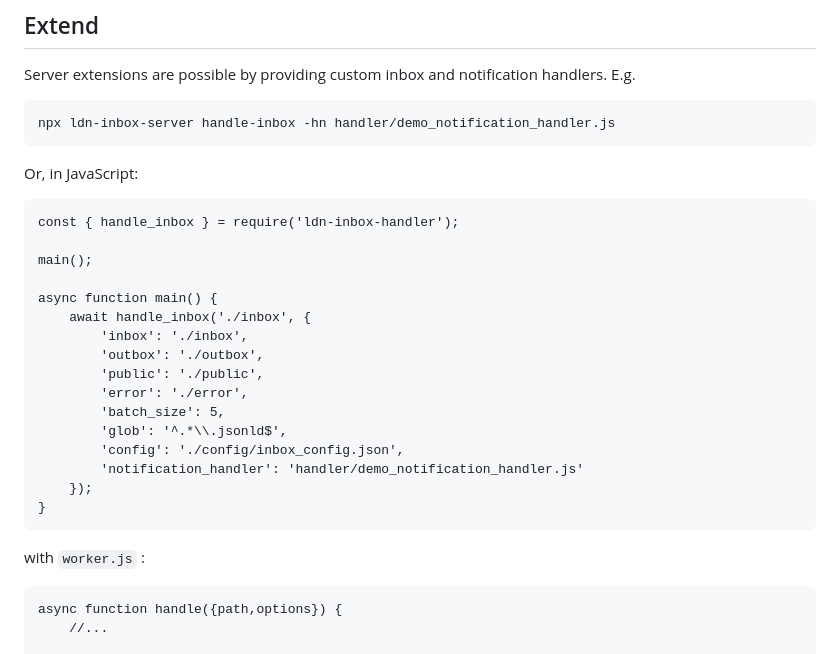
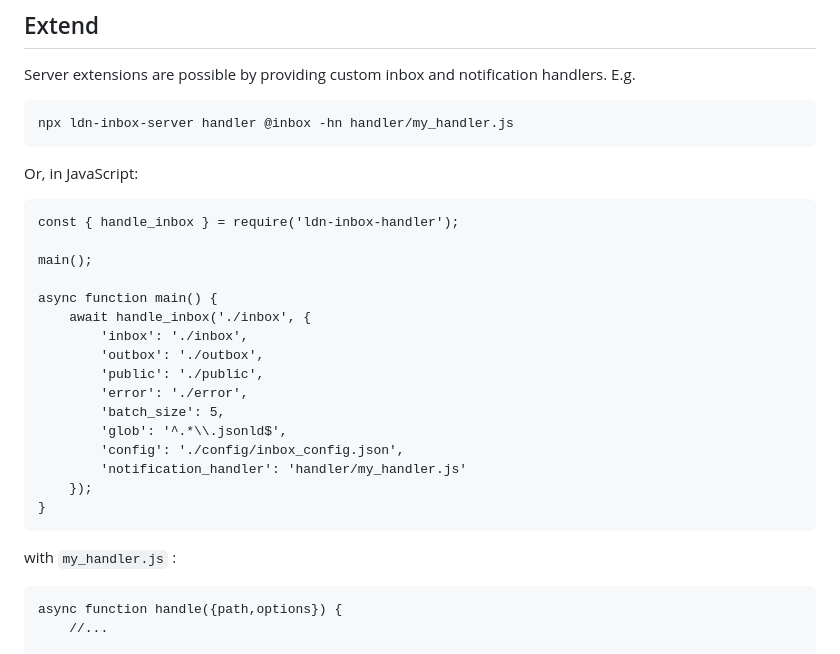
Before and after one commit to MellonScholarlyCommunication/ldn-inbox-server, a Markdown page: README.md, the part around one of its changes. Drawn GitHub-style.

````diff
--- a/README.md
+++ b/README.md
@@ -62,7 +62,7 @@ npx ldn-inbox-server handle @outbox -hn ./handler/send_notification_handler.js
 Server extensions are possible by providing custom inbox and notification handlers. E.g.
 
 ```
-npx ldn-inbox-server handle-inbox -hn handler/demo_notification_handler.js
+npx ldn-inbox-server handler @inbox -hn handler/my_handler.js
 ```
 
 Or, in JavaScript:
@@ -81,12 +81,12 @@ async function main() {
         'batch_size': 5,
         'glob': '^.*\\.jsonld$',
         'config': './config/inbox_config.json',
-        'notification_handler': 'handler/demo_notification_handler.js'
+        'notification_handler': 'handler/my_handler.js'
     });
 }
 ```
 
-with `worker.js` :
+with `my_handler.js` :
 
 ```
 async function handle({path,options}) {
````
Also changed, not shown: other parts of README.md (+39 -4 lines).
